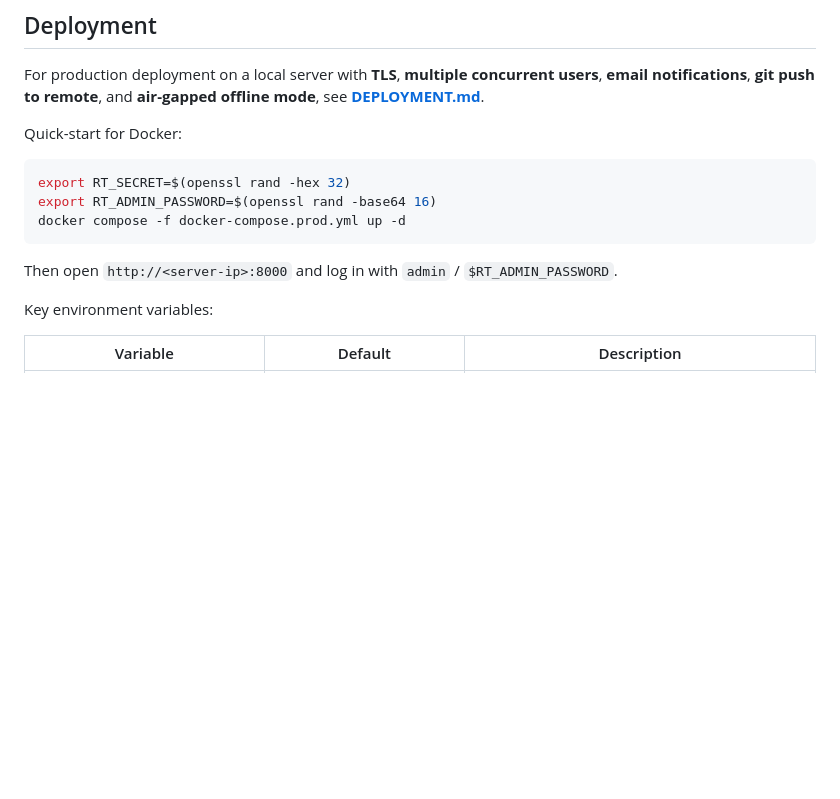
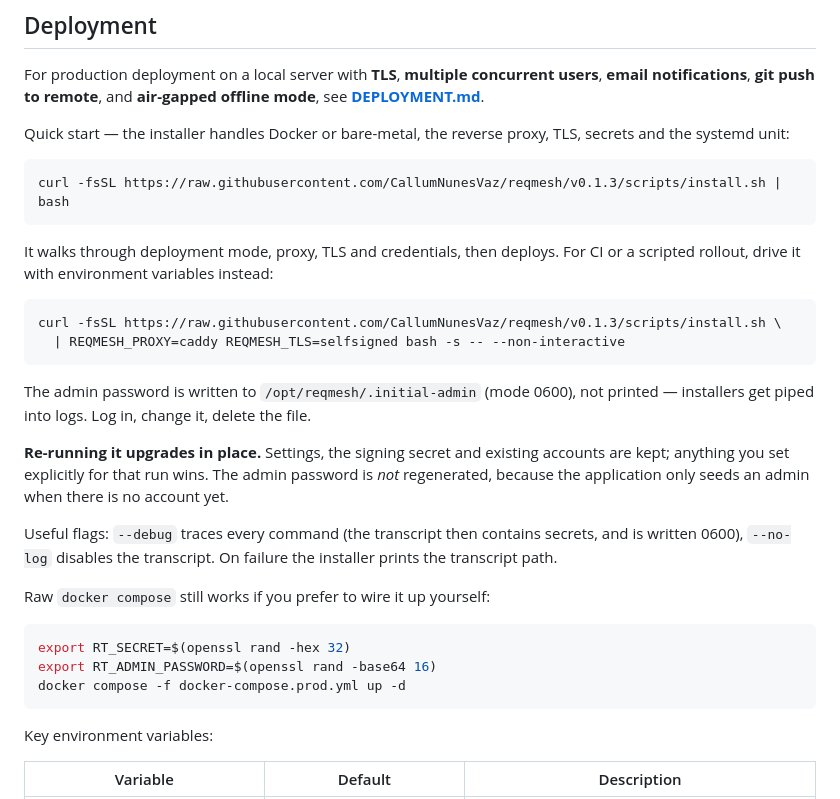
Before and after one commit to CallumNunesVaz/reqmesh, a Markdown page: README.md, the part around the change. Rendered like a GitHub page; blank space fills up the shorter version.

````diff
--- a/README.md
+++ b/README.md
@@ -348,15 +348,40 @@ User identity is extracted from the JWT token (not from query parameters). The e
 
 For production deployment on a local server with **TLS**, **multiple concurrent users**, **email notifications**, **git push to remote**, and **air-gapped offline mode**, see **[DEPLOYMENT.md](DEPLOYMENT.md)**.
 
-Quick-start for Docker:
+Quick start — the installer handles Docker or bare-metal, the reverse proxy,
+TLS, secrets and the systemd unit:
+
+```bash
+curl -fsSL https://raw.githubusercontent.com/CallumNunesVaz/reqmesh/v0.1.3/scripts/install.sh | bash
+```
+
+It walks through deployment mode, proxy, TLS and credentials, then deploys. For
+CI or a scripted rollout, drive it with environment variables instead:
+
+```bash
+curl -fsSL https://raw.githubusercontent.com/CallumNunesVaz/reqmesh/v0.1.3/scripts/install.sh \
+  | REQMESH_PROXY=caddy REQMESH_TLS=selfsigned bash -s -- --non-interactive
+```
+
+The admin password is written to `/opt/reqmesh/.initial-admin` (mode 0600), not
+printed — installers get piped into logs. Log in, change it, delete the file.
+
+**Re-running it upgrades in place.** Settings, the signing secret and existing
+accounts are kept; anything you set explicitly for that run wins. The admin
+password is *not* regenerated, because the application only seeds an admin when
+there is no account yet.
+
+Useful flags: `--debug` traces every command (the transcript then contains
+secrets, and is written 0600), `--no-log` disables the transcript. On failure
+the installer prints the transcript path.
+
+Raw `docker compose` still works if you prefer to wire it up yourself:
 
 ```bash
 export RT_SECRET=$(openssl rand -hex 32)
 export RT_ADMIN_PASSWORD=$(openssl rand -base64 16)
 docker compose -f docker-compose.prod.yml up -d
 ```
-
-Then open `http://<server-ip>:8000` and log in with `admin` / `$RT_ADMIN_PASSWORD`.
 
 Key environment variables:
 
````
Also changed, not shown: DEPLOYMENT.md (+67 -8 lines).
